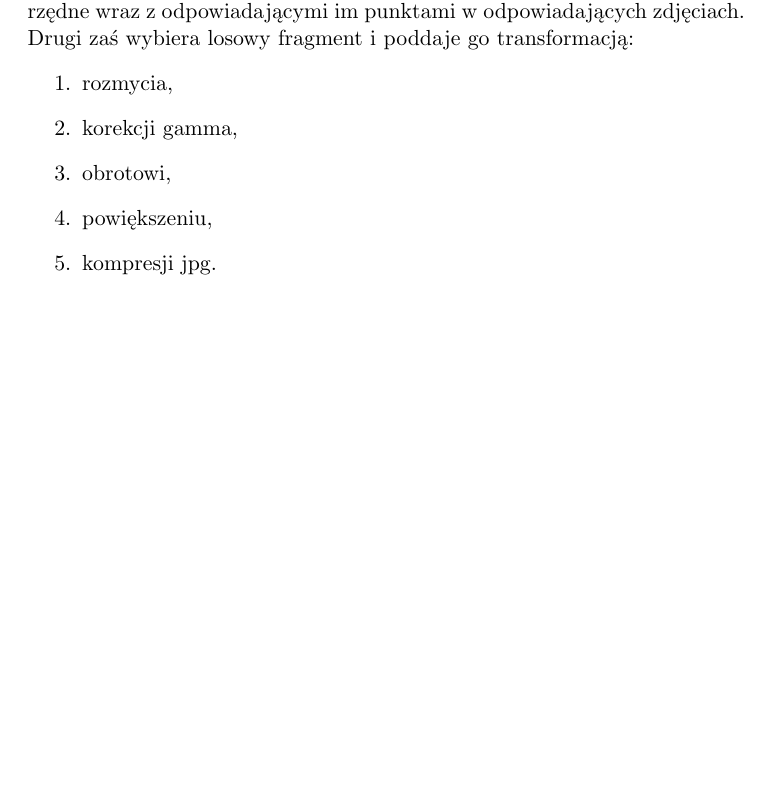
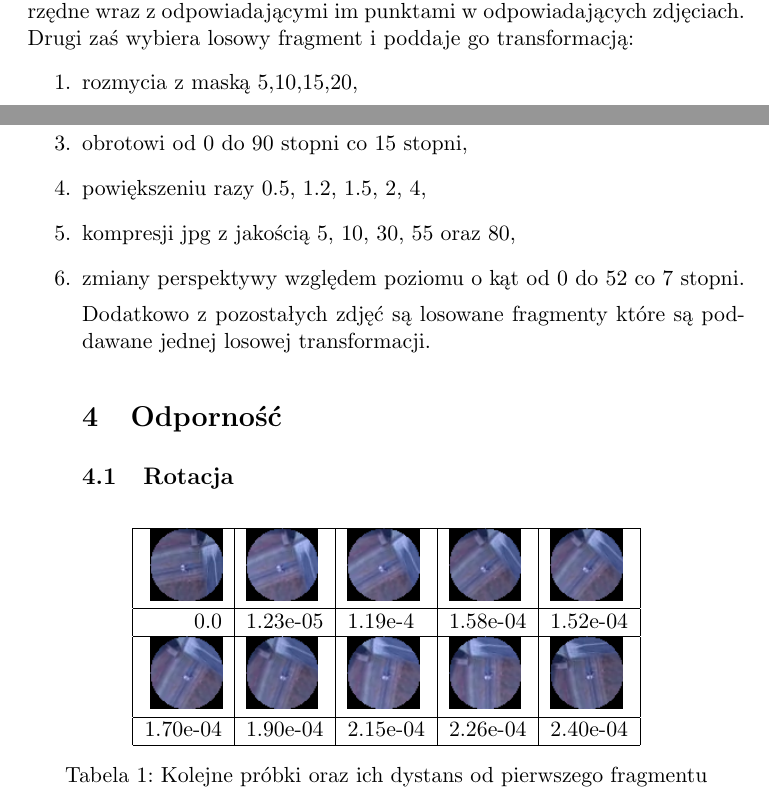
Before and after one commit to marcin9504/picture_descriptor, a LaTeX document (report/report.tex): part of page 7 of 7 before the commit and two parts of pages 6 and 7 of 7 after it, the two joined at a grey line, cut so that both start at the same text, the shorter picture padded with empty space. Compiled offline with pdfLaTeX.

Commit message:
Rotation robust

```diff
--- a/report/report.tex
+++ b/report/report.tex
@@ -153,11 +153,35 @@ Porównywanie obrazów odbywa się przy pomocy odległości Hamminga.
 \section{Testowanie}
 Aby móc dobrze ocenić działanie deskryptora zostały napisane dwa skrypty umożliwiające sprawdzenie jakości naszego rozwiązania. Pierwszy używa prawdziwych zdjęć z podanego zbioru losując punkty i zapisując ich współrzędne wraz z odpowiadającymi im punktami w odpowiadających zdjęciach. Drugi zaś wybiera losowy fragment i poddaje go transformacją:
 \begin{enumerate}
-\item rozmycia,
-\item korekcji gamma,
-\item obrotowi,
-\item powiększeniu,
-\item kompresji jpg.
+\item rozmycia z maską 5,10,15,20,
+\item korekcji gamma z wartościami 0.5, 0.6, 0.75, 1.2, 1.5, 1.7,
+\item obrotowi od 0 do 90 stopni co 15 stopni,
+\item powiększeniu razy 0.5, 1.2, 1.5, 2, 4,
+\item kompresji jpg z jakością 5, 10, 30, 55 oraz 80,
+\item zmiany perspektywy względem poziomu o kąt od 0 do 52 co 7 stopni.
+
+
+Dodatkowo z pozostałych zdjęć są losowane fragmenty które są poddawane jednej losowej transformacji.
+
+\section{Odporność}
+\subsection{Rotacja}
+\begin{table}[htb]
+\centering
+\begin{tabular}{|r|l|l|l|l|l|l|l|l|l|}
+
+  \hline
+  \includegraphics[width=0.1\textwidth]{./img/rot0.png} &  \includegraphics[width=0.1\textwidth]{./img/rot1.png} &  \includegraphics[width=0.1\textwidth]{./img/rot2.png} &  \includegraphics[width=0.1\textwidth]{./img/rot3.png} &  \includegraphics[width=0.1\textwidth]{./img/rot4.png}  \\
+  \hline
+  0.0 & 1.23e-05 & 1.19e-4 & 1.58e-04 & 1.52e-04  \\
+  \hline
+ \includegraphics[width=0.1\textwidth]{./img/rot5.png} &  \includegraphics[width=0.1\textwidth]{./img/rot6.png} &  \includegraphics[width=0.1\textwidth]{./img/rot7.png} &  \includegraphics[width=0.1\textwidth]{./img/rot8.png}
+&  \includegraphics[width=0.1\textwidth]{./img/rot9.png} \\
+  \hline
+1.70e-04 &1.90e-04 & 2.15e-04 & 2.26e-04 & 2.40e-04 \\
+\hline
+\end{tabular}
+\caption{Kolejne próbki oraz ich dystans od pierwszego fragmentu}
+\end{table}
 \end{enumerate}
 
 \end{document}
```
Also changed, not shown: report/img/points.png (added), report/img/rot0.png (added), report/img/rot1.png (added), report/img/rot10.png (added), report/img/rot2.png (added), report/img/rot3.png (added), report/img/rot4.png (added), report/img/rot5.png (added), report/img/rot6.png (added), report/img/rot7.png (added), report/img/rot8.png (added), report/img/rot9.png (added).
